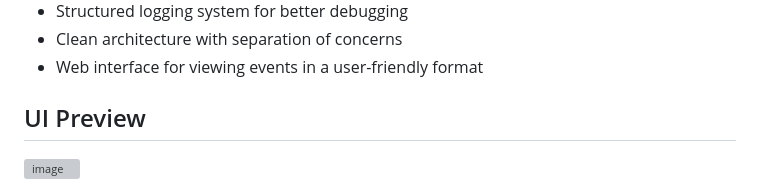
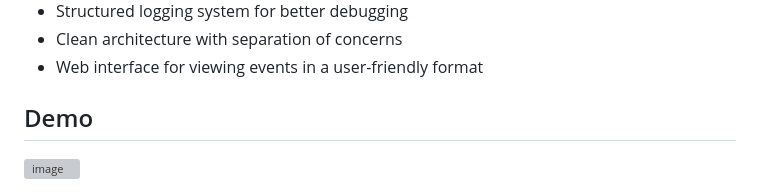
Before and after one commit to dpapukchiev/strava-club-events-overview, a Markdown page: README.md, the part around one of its changes. GitHub-like rendering; grey boxes are pictures that could not be loaded.

Commit message:
feat: update readme with screenshots of app

```diff
--- a/README.md
+++ b/README.md
@@ -10,5 +10,5 @@ This application polls Strava for rides from clubs you are a member of, filters
 - Clean architecture with separation of concerns
 - Web interface for viewing events in a user-friendly format
 
-## UI Preview
+## Demo
 ![image](https://github.com/user-attachments/assets/56dda079-ffec-42f6-879a-ef580f59457d)
```
Also changed, not shown: other parts of README.md (+7 -0 lines).
